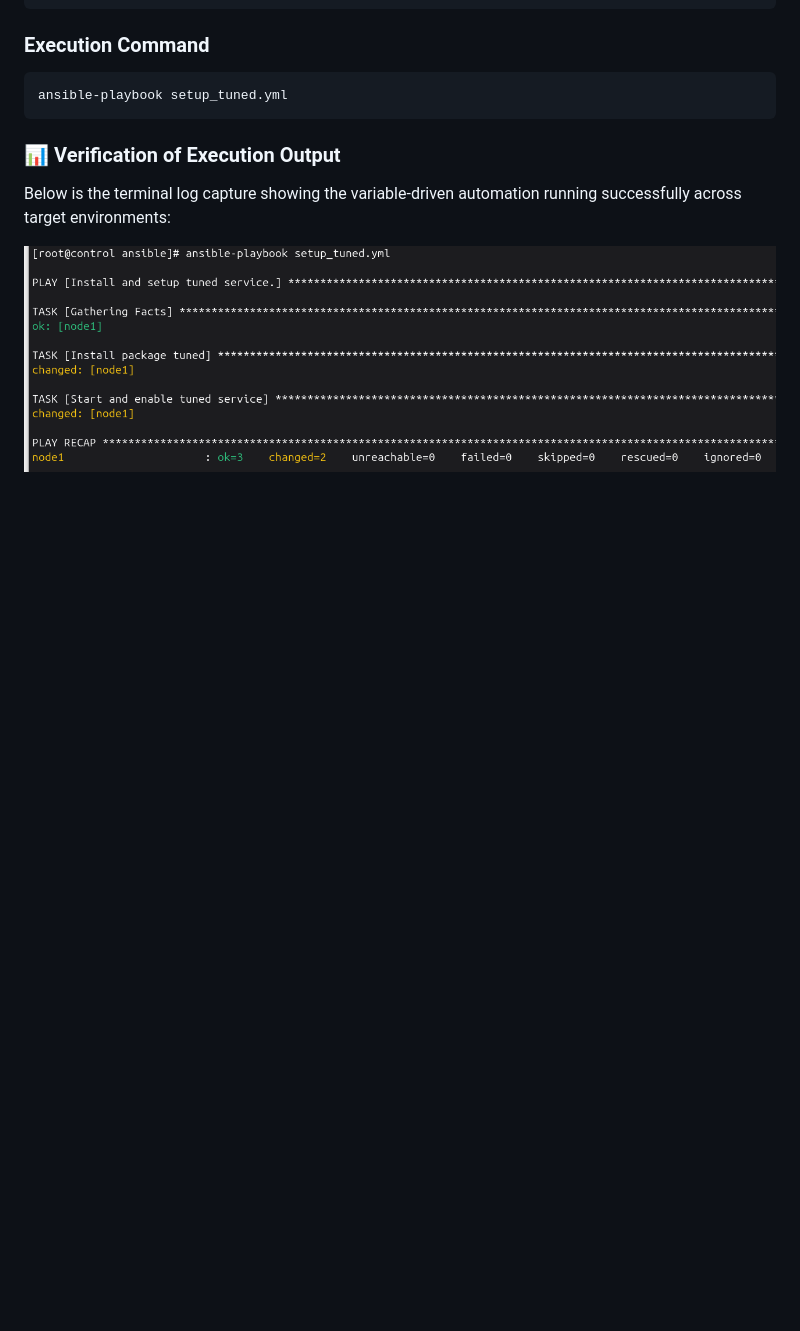
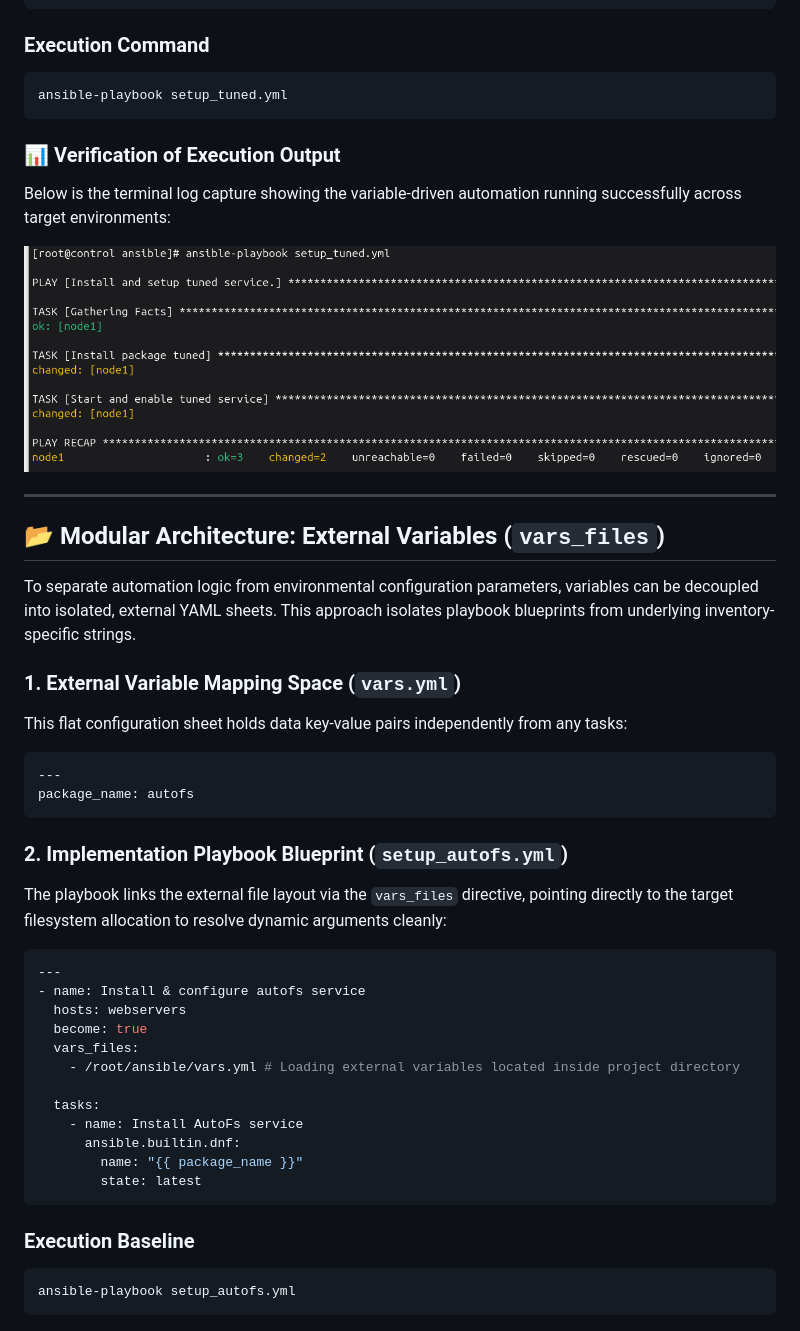
Before and after one commit to an9gh/ansible-works, a Markdown page: README.md, the part around the change. GitHub-like rendering; blank space fills up the shorter version.

Commit message:
Doc: minimal vars_files demonstration with example

````diff
--- a/README.md
+++ b/README.md
@@ -339,3 +339,39 @@ ansible-playbook setup_tuned.yml
 Below is the terminal log capture showing the variable-driven automation running successfully across target environments:
 
 ![Tuned Playbook Execution Result](images/setup_tuned-result.png)
+
+
+---
+
+## 📂 Modular Architecture: External Variables (`vars_files`)
+
+To separate automation logic from environmental configuration parameters, variables can be decoupled into isolated, external YAML sheets. This approach isolates playbook blueprints from underlying inventory-specific strings.
+
+### 1. External Variable Mapping Space (`vars.yml`)
+This flat configuration sheet holds data key-value pairs independently from any tasks:
+```yaml
+---
+package_name: autofs
+```
+
+### 2. Implementation Playbook Blueprint (`setup_autofs.yml`)
+The playbook links the external file layout via the `vars_files` directive, pointing directly to the target filesystem allocation to resolve dynamic arguments cleanly:
+```yaml
+---
+- name: Install & configure autofs service
+  hosts: webservers
+  become: true
+  vars_files:
+    - /root/ansible/vars.yml # Loading external variables located inside project directory
+
+  tasks:
+    - name: Install AutoFs service
+      ansible.builtin.dnf:
+        name: "{{ package_name }}"
+        state: latest
+```
+
+### Execution Baseline
+```bash
+ansible-playbook setup_autofs.yml
+```
````
